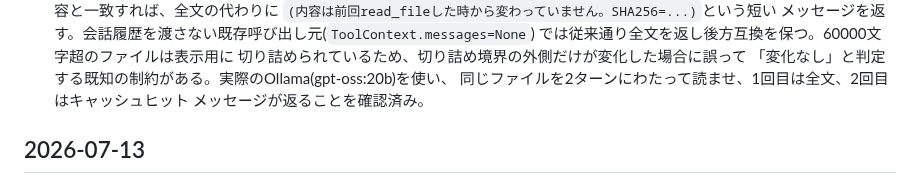
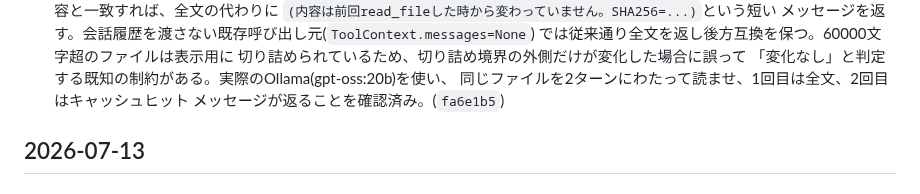
Before and after one commit to FuyukiYoneyama/localcoder, a Markdown page: CHANGELOG.md, the part around the change. GitHub-like rendering.

Commit message:
Record commit hash for the read_file cache-hit changelog entry

```diff
--- a/CHANGELOG.md
+++ b/CHANGELOG.md
@@ -102,7 +102,7 @@ LocalCoder の主な変更を時系列で記録する。形式は
   切り詰められているため、切り詰め境界の外側だけが変化した場合に誤って
   「変化なし」と判定する既知の制約がある。実際のOllama(gpt-oss:20b)を使い、
   同じファイルを2ターンにわたって読ませ、1回目は全文、2回目はキャッシュヒット
-  メッセージが返ることを確認済み。
+  メッセージが返ることを確認済み。(`fa6e1b5`)
 
 ## 2026-07-13
 
```
